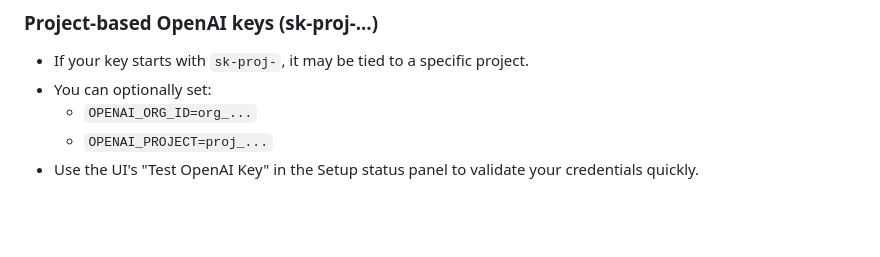
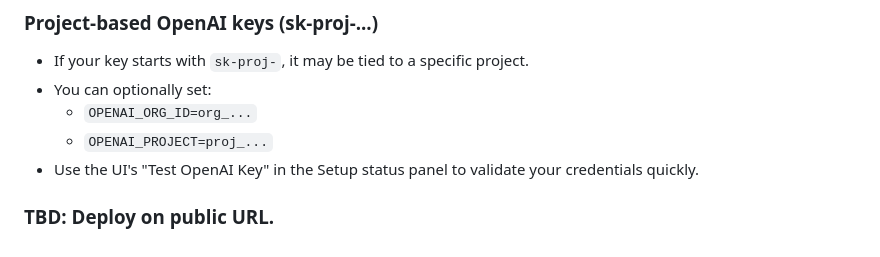
Before and after one commit to saurabhrpi/speech-to-video-generator, a Markdown page: README.md, the part around the change. GitHub-like rendering; blank space fills up the shorter version.

Commit message:
Add TBD section.

```diff
--- a/README.md
+++ b/README.md
@@ -122,3 +122,5 @@ Outputs will include URLs returned by the AIMLAPI. If stitching is enabled and `
   - `OPENAI_ORG_ID=org_...`
   - `OPENAI_PROJECT=proj_...`
 - Use the UI's "Test OpenAI Key" in the Setup status panel to validate your credentials quickly.
+
+### TBD: Deploy on public URL.
```
